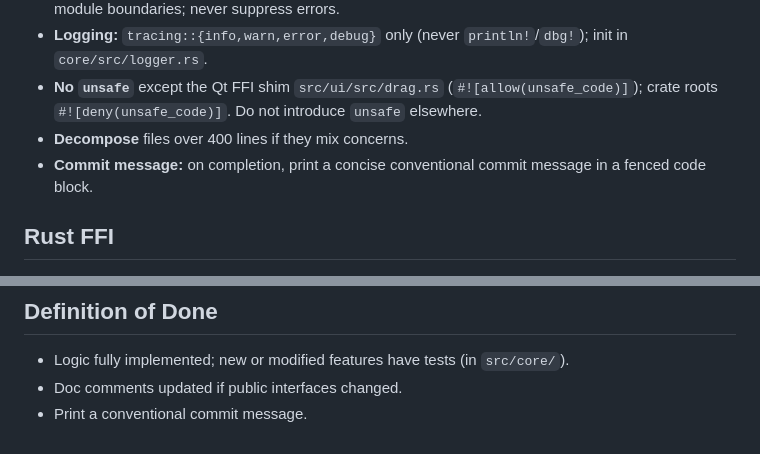
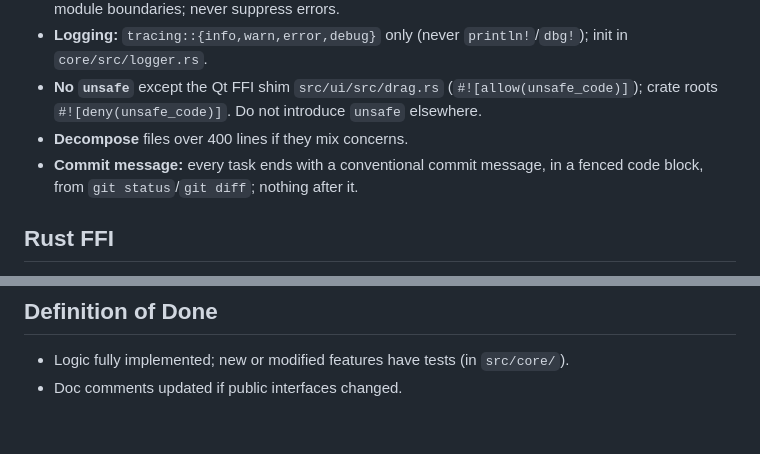
Before and after one commit to dcog989/Cliptoo, a Markdown page: AGENTS.md, 2 parts joined by grey strips. Drawn GitHub-style.

Commit message:
docs: agents.md refined

```diff
--- a/AGENTS.md
+++ b/AGENTS.md
@@ -35,7 +35,7 @@ Cliptoo: native background clipboard manager for Wayland/KDE Plasma 6. Rust + SQ
 - **Logging:** `tracing::{info,warn,error,debug}` only (never `println!`/`dbg!`); init in `core/src/logger.rs`.
 - **No `unsafe`** except the Qt FFI shim `src/ui/src/drag.rs` (`#![allow(unsafe_code)]`); crate roots `#![deny(unsafe_code)]`. Do not introduce `unsafe` elsewhere.
 - **Decompose** files over 400 lines if they mix concerns.
-- **Commit message:** on completion, print a concise conventional commit message in a fenced code block.
+- **Commit message:** every task ends with a conventional commit message, in a fenced code block, from `git status`/`git diff`; nothing after it.
 
 ## Rust FFI
 
@@ -58,4 +58,3 @@ Generic over `ComponentHandle` for child windows: `activate_window<C: slint::Com
 
 - Logic fully implemented; new or modified features have tests (in `src/core/`).
 - Doc comments updated if public interfaces changed.
-- Print a conventional commit message.
```
